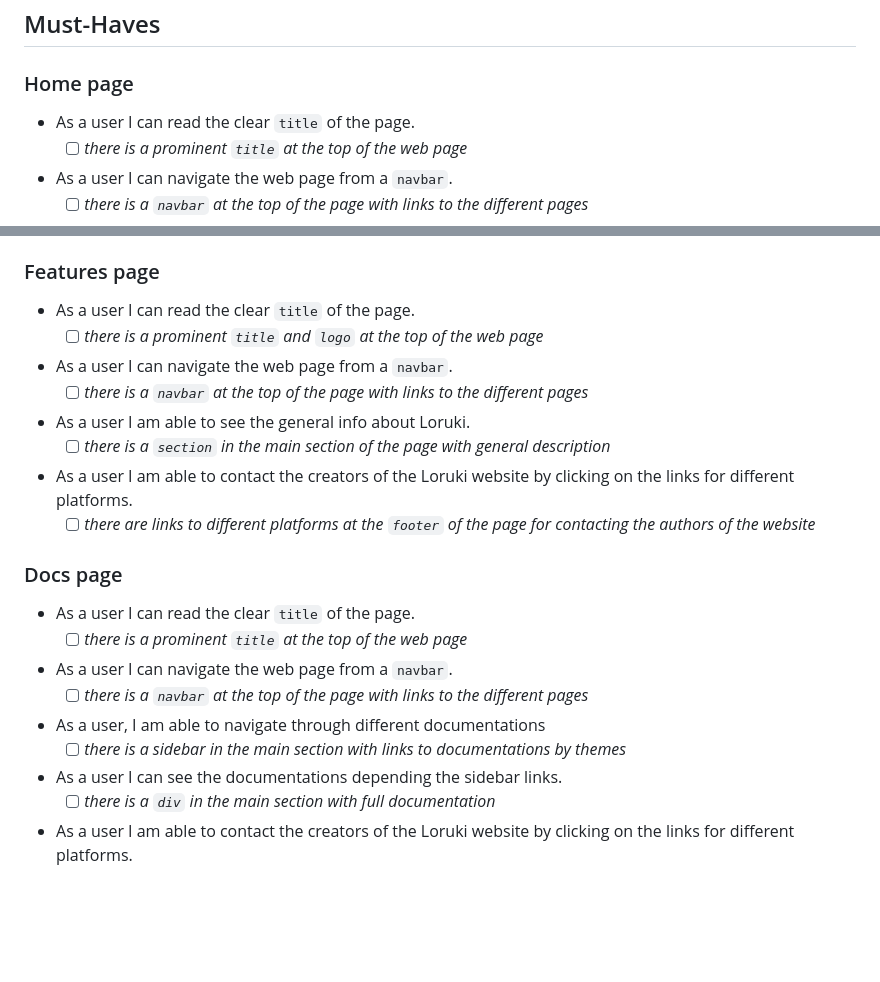
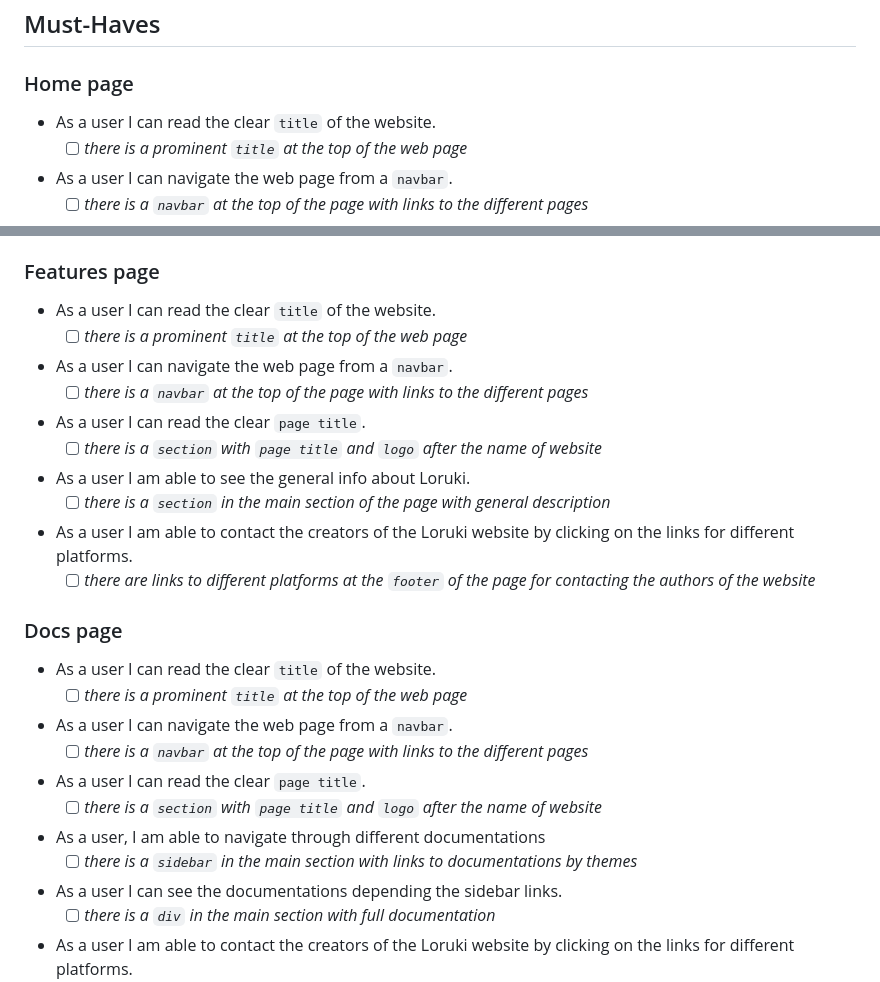
Before and after one commit to HYF-Class21/agile-development-group2-loruki-rebuild, a Markdown page: planning/backlog.md, 2 parts joined by grey strips. Rendered like a GitHub page; blank space fills up the shorter version.

Commit message:
Adding features

```diff
--- a/planning/backlog.md
+++ b/planning/backlog.md
@@ -4,7 +4,7 @@
 
 ### Home page
 
-- As a user I can read the clear `title` of the page.
+- As a user I can read the clear `title` of the website.
   - [ ] _there is a prominent `title` at the top of the web page_
 - As a user I can navigate the web page from a `navbar`.
   - [ ] _there is a `navbar` at the top of the page with links to the different
@@ -21,11 +21,14 @@
 
 ### Features page
 
-- As a user I can read the clear `title` of the page.
-  - [ ] _there is a prominent `title` and `logo` at the top of the web page_
+- As a user I can read the clear `title` of the website.
+  - [ ] _there is a prominent `title` at the top of the web page_
 - As a user I can navigate the web page from a `navbar`.
   - [ ] _there is a `navbar` at the top of the page with links to the different
         pages_
+- As a user I can read the clear `page title`.
+  - [ ] _there is a `section` with `page title` and `logo` after the name of
+        website_
 - As a user I am able to see the general info about Loruki.
   - [ ] _there is a `section` in the main section of the page with general
         description_
@@ -36,14 +39,17 @@
 
 ### Docs page
 
-- As a user I can read the clear `title` of the page.
+- As a user I can read the clear `title` of the website.
   - [ ] _there is a prominent `title` at the top of the web page_
 - As a user I can navigate the web page from a `navbar`.
   - [ ] _there is a `navbar` at the top of the page with links to the different
         pages_
+- As a user I can read the clear `page title`.
+  - [ ] _there is a `section` with `page title` and `logo` after the name of
+        website_
 - As a user, I am able to navigate through different documentations
-  - [ ] _there is a sidebar in the main section with links to documentations by
-        themes_
+  - [ ] _there is a `sidebar` in the main section with links to documentations
+        by themes_
 - As a user I can see the documentations depending the sidebar links.
   - [ ] _there is a `div` in the main section with full documentation_
 - As a user I am able to contact the creators of the Loruki website by clicking
```
